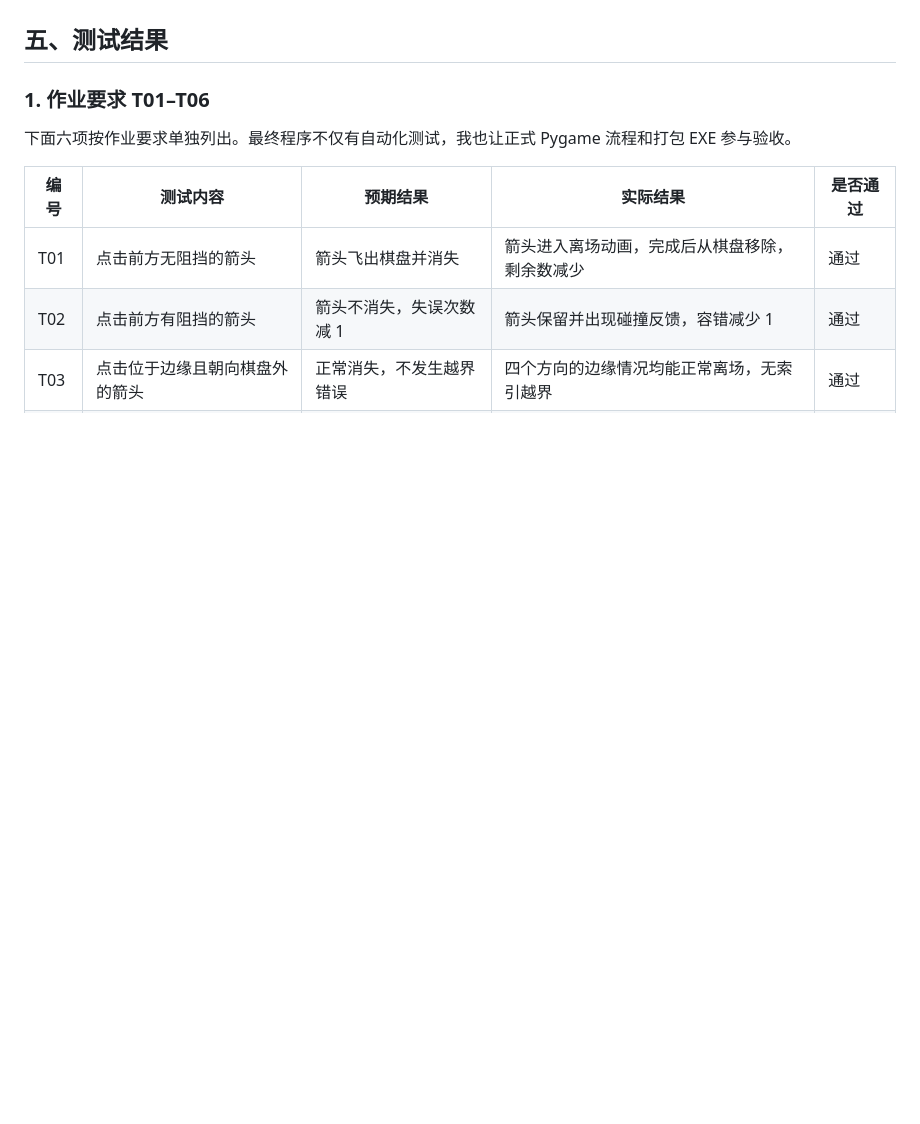
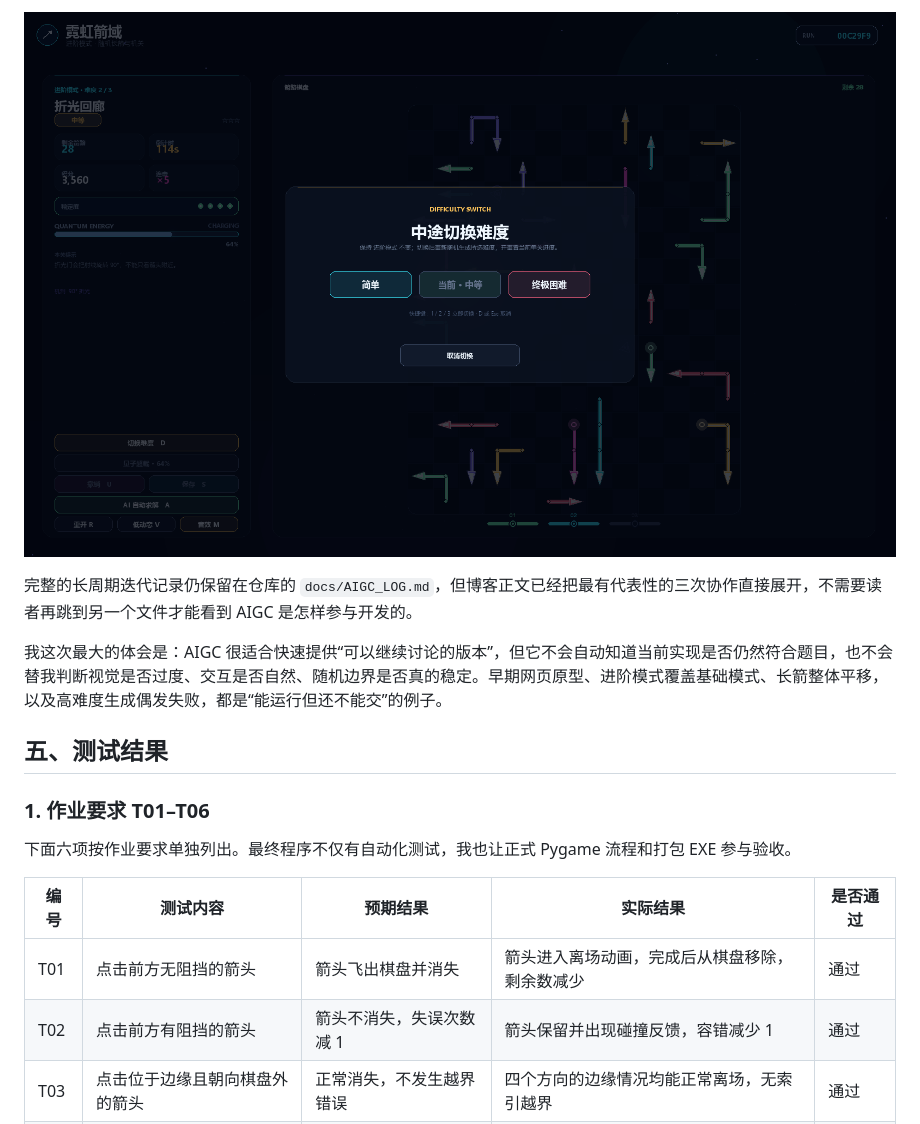
Before and after one commit to endlessmaybe/neon-arrow-nexus, a Markdown page: docs/BLOG_DRAFT.md, the part around one of its changes. Rendered like a GitHub page; blank space fills up the shorter version.

```diff
--- a/docs/BLOG_DRAFT.md
+++ b/docs/BLOG_DRAFT.md
@@ -192,3 +232,8 @@ solution_order = list(reversed(construction_order))
+![游戏中切换难度](screenshots/py-07-difficulty-switch.png)
+
+完整的长周期迭代记录仍保留在仓库的 `docs/AIGC_LOG.md`，但博客正文已经把最有代表性的三次协作直接展开，不需要读者再跳到另一个文件才能看到 AIGC 是怎样参与开发的。
+
+我这次最大的体会是：AIGC 很适合快速提供“可以继续讨论的版本”，但它不会自动知道当前实现是否仍然符合题目，也不会替我判断视觉是否过度、交互是否自然、随机边界是否真的稳定。早期网页原型、进阶模式覆盖基础模式、长箭整体平移，以及高难度生成偶发失败，都是“能运行但还不能交”的例子。
 
 ## 五、测试结果
 
```
Also changed, not shown: other parts of docs/BLOG_DRAFT.md (+52 -12 lines), docs/ASSIGNMENT_REQUIREMENTS.md (+2 -2 lines), docs/PUBLISH_PREVIEW.md (+1 -1 lines).
